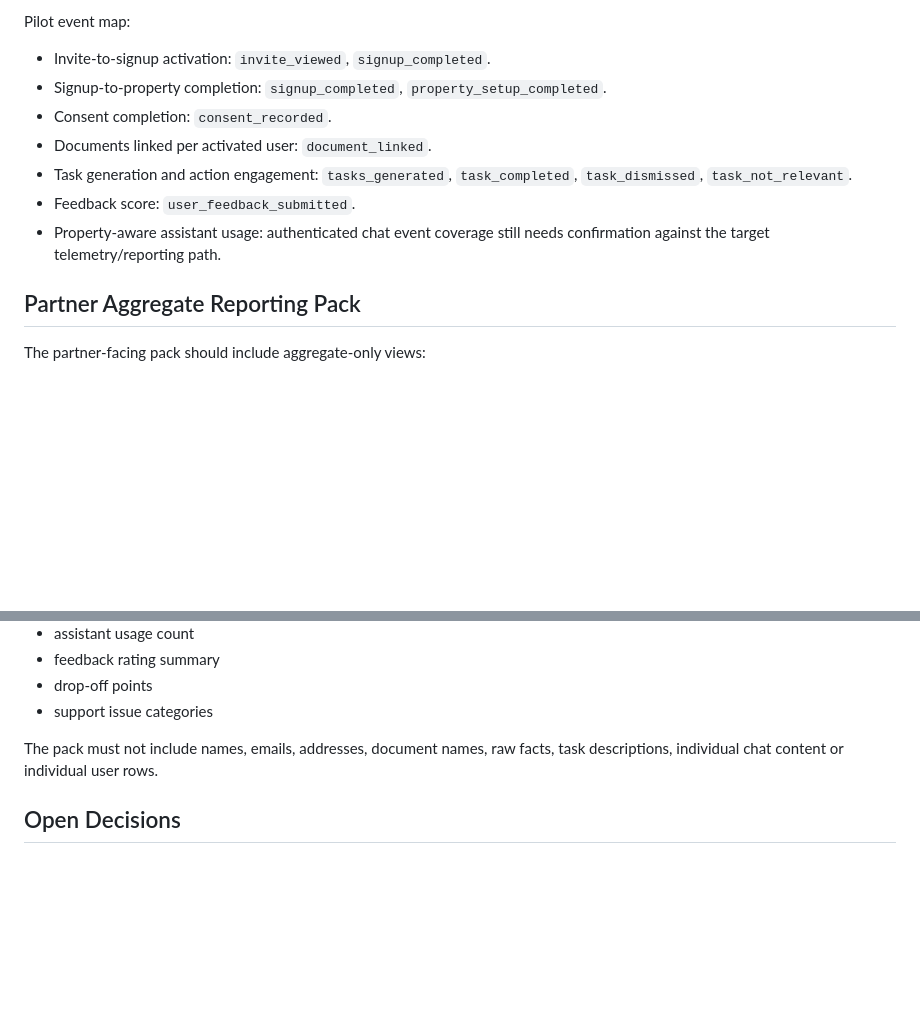
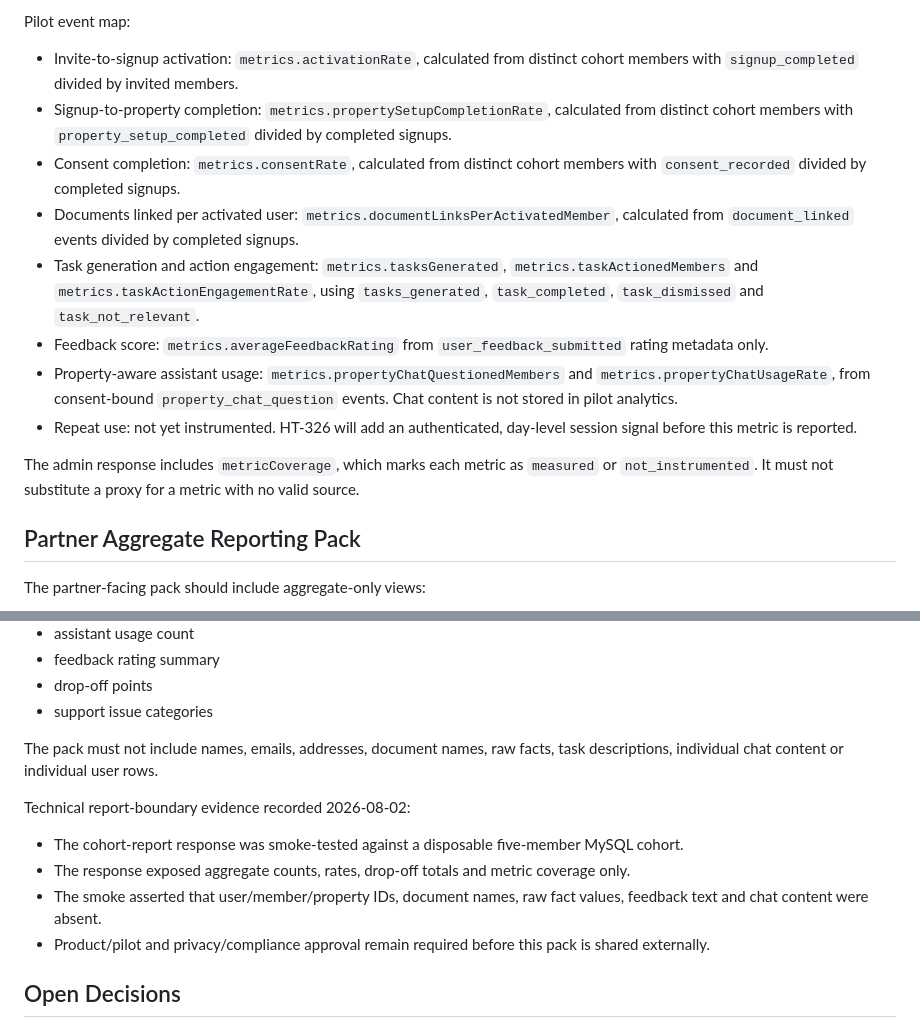
Before and after one commit to jasonlryan/hometruth, a Markdown page: docs/product/500-user-cohort-launch-plan.md, 2 parts joined by grey strips. Drawn GitHub-style; blank space fills up the shorter version.

Commit message:
HT-324: document cohort reporting coverage

```diff
--- a/docs/product/500-user-cohort-launch-plan.md
+++ b/docs/product/500-user-cohort-launch-plan.md
@@ -137,13 +137,16 @@ Drop-off triggers:
 
 Pilot event map:
 
-- Invite-to-signup activation: `invite_viewed`, `signup_completed`.
-- Signup-to-property completion: `signup_completed`, `property_setup_completed`.
-- Consent completion: `consent_recorded`.
-- Documents linked per activated user: `document_linked`.
-- Task generation and action engagement: `tasks_generated`, `task_completed`, `task_dismissed`, `task_not_relevant`.
-- Feedback score: `user_feedback_submitted`.
-- Property-aware assistant usage: authenticated chat event coverage still needs confirmation against the target telemetry/reporting path.
+- Invite-to-signup activation: `metrics.activationRate`, calculated from distinct cohort members with `signup_completed` divided by invited members.
+- Signup-to-property completion: `metrics.propertySetupCompletionRate`, calculated from distinct cohort members with `property_setup_completed` divided by completed signups.
+- Consent completion: `metrics.consentRate`, calculated from distinct cohort members with `consent_recorded` divided by completed signups.
+- Documents linked per activated user: `metrics.documentLinksPerActivatedMember`, calculated from `document_linked` events divided by completed signups.
+- Task generation and action engagement: `metrics.tasksGenerated`, `metrics.taskActionedMembers` and `metrics.taskActionEngagementRate`, using `tasks_generated`, `task_completed`, `task_dismissed` and `task_not_relevant`.
+- Feedback score: `metrics.averageFeedbackRating` from `user_feedback_submitted` rating metadata only.
+- Property-aware assistant usage: `metrics.propertyChatQuestionedMembers` and `metrics.propertyChatUsageRate`, from consent-bound `property_chat_question` events. Chat content is not stored in pilot analytics.
+- Repeat use: not yet instrumented. HT-326 will add an authenticated, day-level session signal before this metric is reported.
+
+The admin response includes `metricCoverage`, which marks each metric as `measured` or `not_instrumented`. It must not substitute a proxy for a metric with no valid source.
 
 ## Partner Aggregate Reporting Pack
 
@@ -164,6 +167,13 @@ The partner-facing pack should include aggregate-only views:
 
 The pack must not include names, emails, addresses, document names, raw facts, task descriptions, individual chat content or individual user rows.
 
+Technical report-boundary evidence recorded 2026-08-02:
+
+- The cohort-report response was smoke-tested against a disposable five-member MySQL cohort.
+- The response exposed aggregate counts, rates, drop-off totals and metric coverage only.
+- The smoke asserted that user/member/property IDs, document names, raw fact values, feedback text and chat content were absent.
+- Product/pilot and privacy/compliance approval remain required before this pack is shared externally.
+
 ## Open Decisions
 
 - Partner-approved launch copy.
```
Also changed, not shown: docs/product/pilot-go-no-go-review.md (+3 -0 lines).
